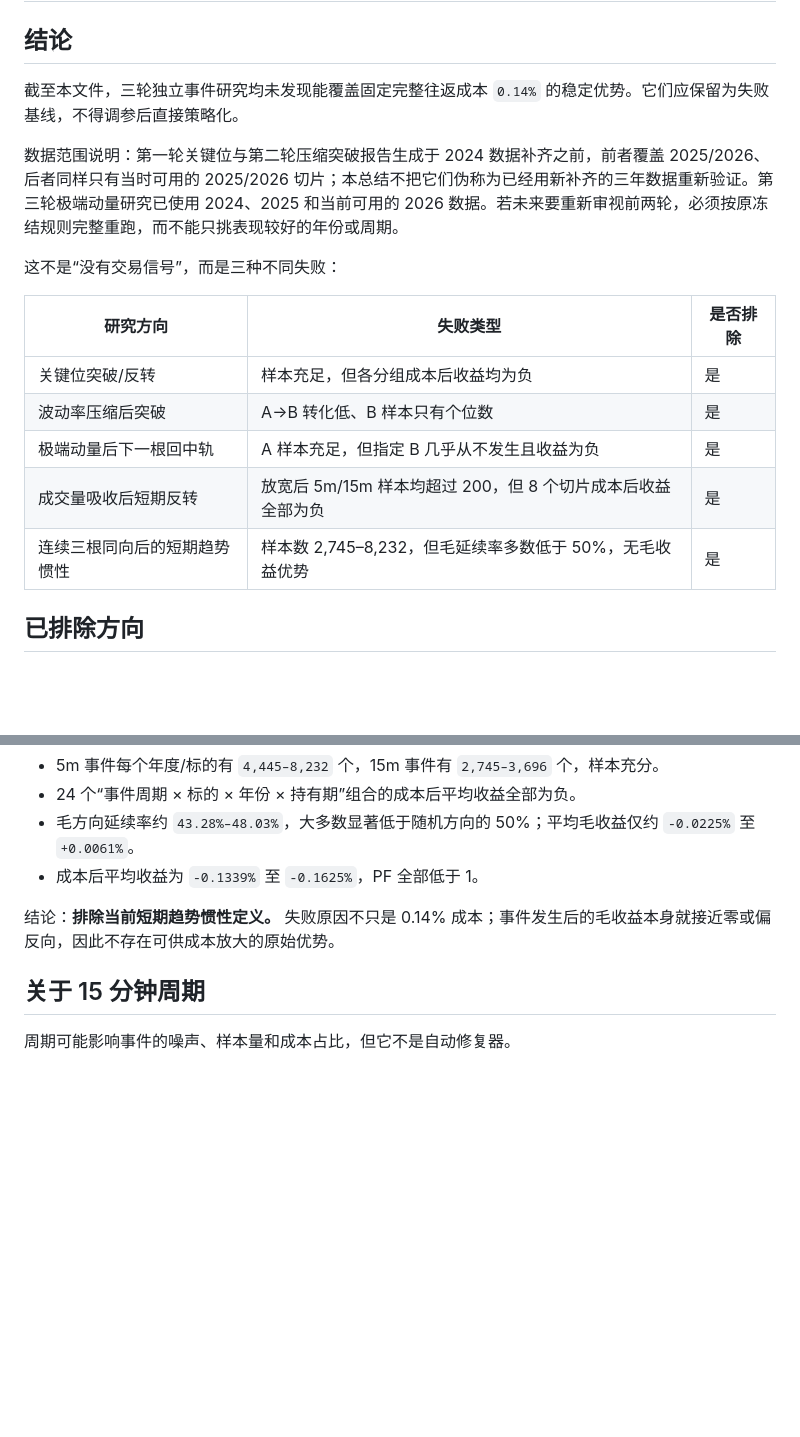
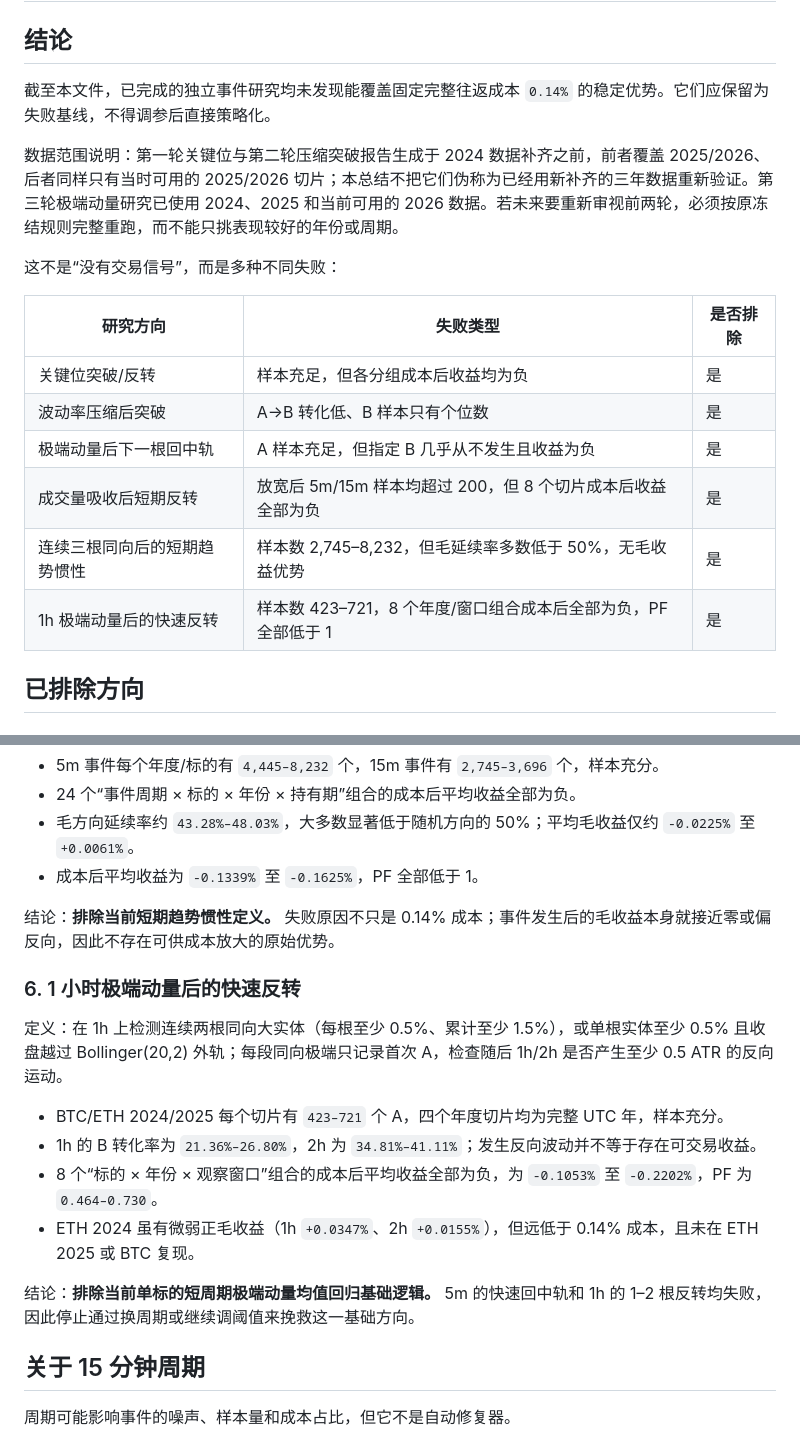
Before and after one commit to wllqxls/liang_hua, a Markdown page: docs/research/rejected-event-summary.md, 2 parts joined by grey strips. Rendered like a GitHub page; blank space fills up the shorter version.

```diff
--- a/docs/research/rejected-event-summary.md
+++ b/docs/research/rejected-event-summary.md
@@ -2,11 +2,11 @@
 
 ## 结论
 
-截至本文件，三轮独立事件研究均未发现能覆盖固定完整往返成本 `0.14%` 的稳定优势。它们应保留为失败基线，不得调参后直接策略化。
+截至本文件，已完成的独立事件研究均未发现能覆盖固定完整往返成本 `0.14%` 的稳定优势。它们应保留为失败基线，不得调参后直接策略化。
 
 数据范围说明：第一轮关键位与第二轮压缩突破报告生成于 2024 数据补齐之前，前者覆盖 2025/2026、后者同样只有当时可用的 2025/2026 切片；本总结不把它们伪称为已经用新补齐的三年数据重新验证。第三轮极端动量研究已使用 2024、2025 和当前可用的 2026 数据。若未来要重新审视前两轮，必须按原冻结规则完整重跑，而不能只挑表现较好的年份或周期。
 
-这不是“没有交易信号”，而是三种不同失败：
+这不是“没有交易信号”，而是多种不同失败：
 
 | 研究方向 | 失败类型 | 是否排除 |
 |---|---|---|
@@ -15,6 +15,7 @@
 | 极端动量后下一根回中轨 | A 样本充足，但指定 B 几乎从不发生且收益为负 | 是 |
 | 成交量吸收后短期反转 | 放宽后 5m/15m 样本均超过 200，但 8 个切片成本后收益全部为负 | 是 |
 | 连续三根同向后的短期趋势惯性 | 样本数 2,745–8,232，但毛延续率多数低于 50%，无毛收益优势 | 是 |
+| 1h 极端动量后的快速反转 | 样本数 423–721，8 个年度/窗口组合成本后全部为负，PF 全部低于 1 | 是 |
 
 ## 已排除方向
 
@@ -72,6 +73,17 @@
 
 结论：**排除当前短期趋势惯性定义。** 失败原因不只是 0.14% 成本；事件发生后的毛收益本身就接近零或偏反向，因此不存在可供成本放大的原始优势。
 
+### 6. 1 小时极端动量后的快速反转
+
+定义：在 1h 上检测连续两根同向大实体（每根至少 0.5%、累计至少 1.5%），或单根实体至少 0.5% 且收盘越过 Bollinger(20,2) 外轨；每段同向极端只记录首次 A，检查随后 1h/2h 是否产生至少 0.5 ATR 的反向运动。
+
+- BTC/ETH 2024/2025 每个切片有 `423–721` 个 A，四个年度切片均为完整 UTC 年，样本充分。
+- 1h 的 B 转化率为 `21.36%–26.80%`，2h 为 `34.81%–41.11%`；发生反向波动并不等于存在可交易收益。
+- 8 个“标的 × 年份 × 观察窗口”组合的成本后平均收益全部为负，为 `-0.1053%` 至 `-0.2202%`，PF 为 `0.464–0.730`。
+- ETH 2024 虽有微弱正毛收益（1h `+0.0347%`、2h `+0.0155%`），但远低于 0.14% 成本，且未在 ETH 2025 或 BTC 复现。
+
+结论：**排除当前单标的短周期极端动量均值回归基础逻辑。** 5m 的快速回中轨和 1h 的 1–2 根反转均失败，因此停止通过换周期或继续调阈值来挽救这一基础方向。
+
 ## 关于 15 分钟周期
 
 周期可能影响事件的噪声、样本量和成本占比，但它不是自动修复器。
```
Also changed, not shown: docs/research/hourly-extreme-reversion-report.md (added, +36 -0 lines).
